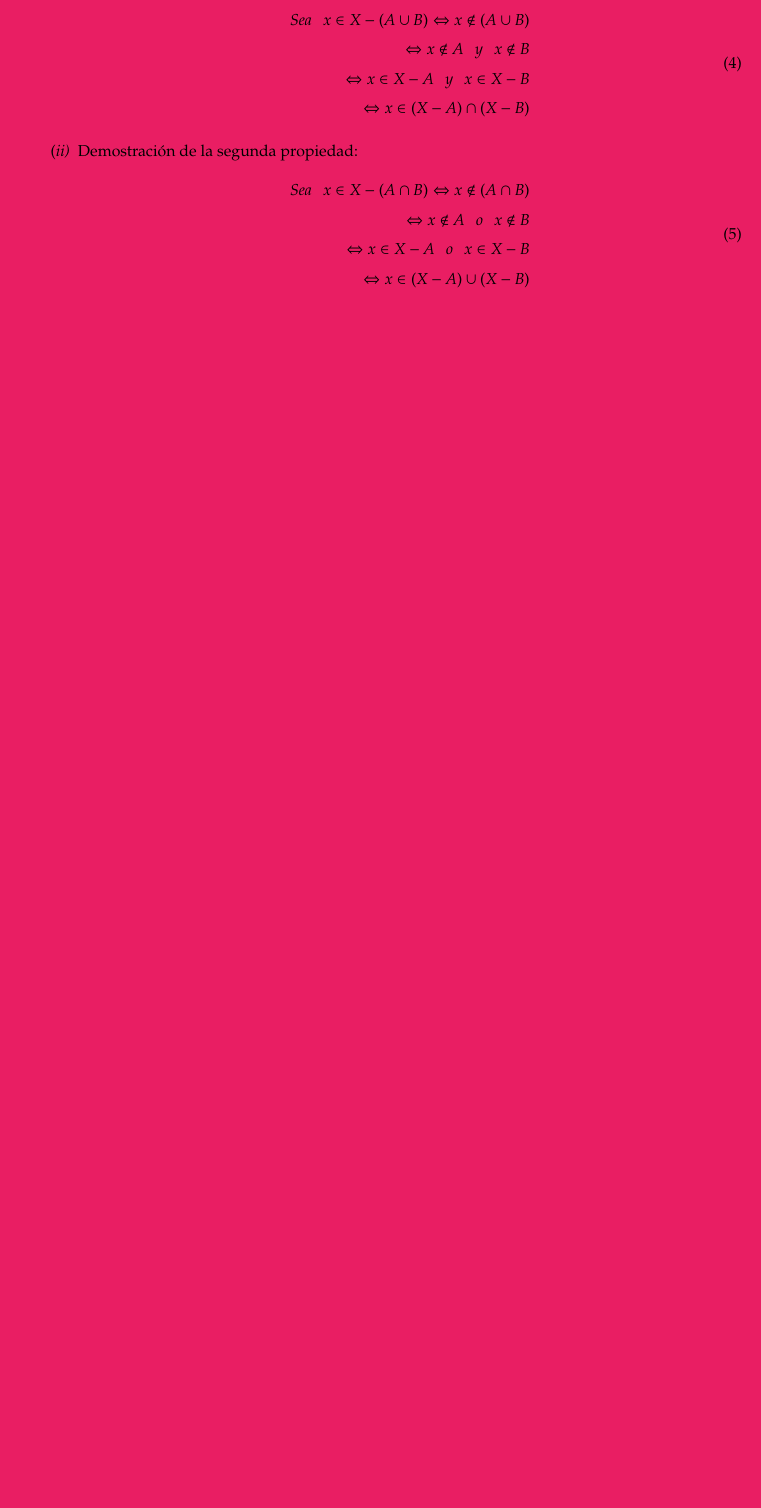
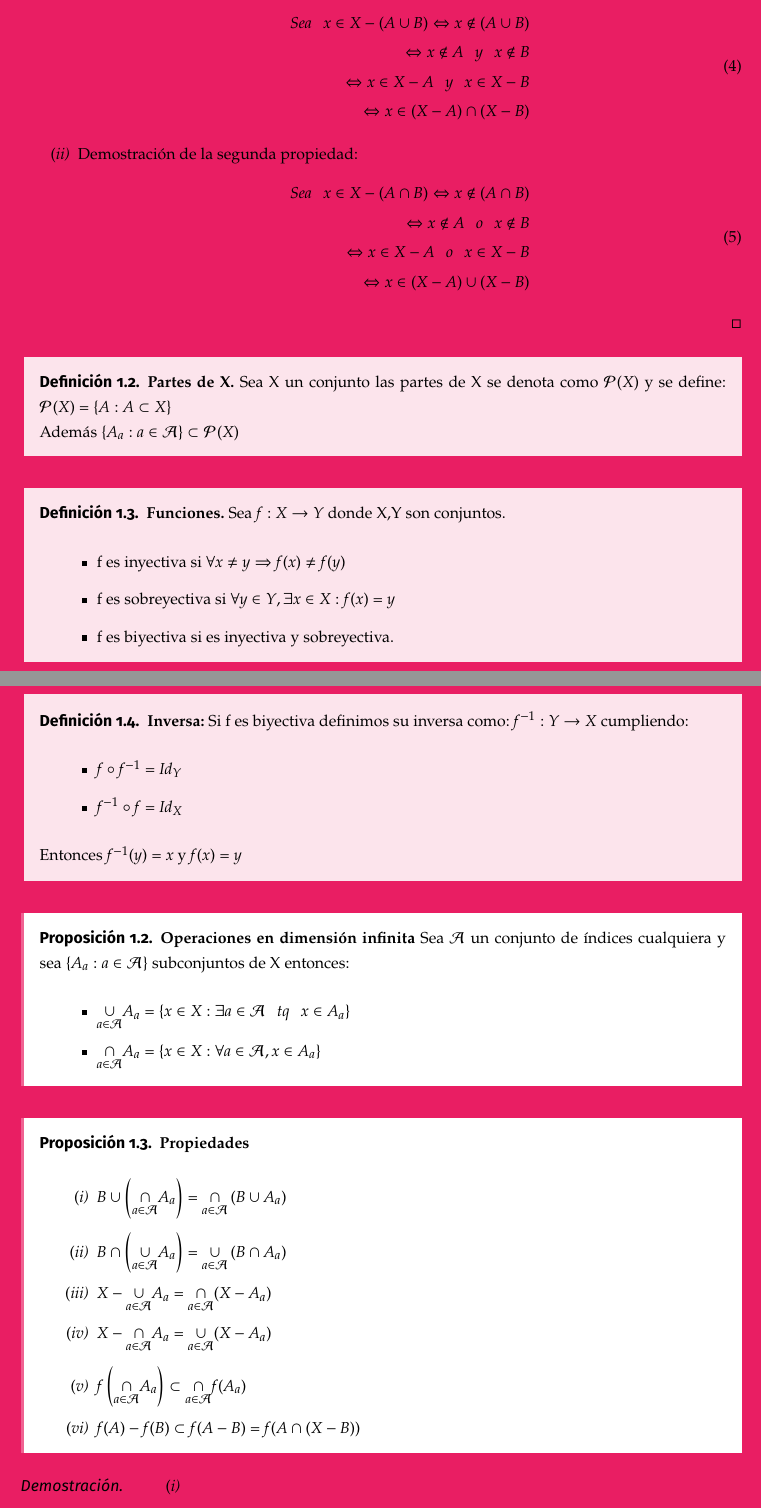
Before and after one commit to Mapachana/Apuntes, a LaTeX document (Topologia_I/topologia.tex): part of page 7 of 8 before the commit and two parts of pages 7 and 8 of 10 after it, the two joined at a grey line, cut so that both start at the same text, the shorter picture padded with empty space. Compiled offline with pdfLaTeX.

Commit message:
Actualizo apuntes de Topologia en tex

```diff
--- a/Topologia_I/topologia.tex
+++ b/Topologia_I/topologia.tex
@@ -14,6 +14,10 @@
 % CC BY-NC-SA 4.0 (https://creativecommons.org/licenses/by-nc-sa/4.0/)
 %
 %%%%%%%%%%%%%%%%%%%%%%%%%%%%%%%%%%%%%%%%%%%%%%%%%%%%%%%%%%%%%%%%%%%%%%%%%
+
+% ELIMINAR WARNINGS DE ESPACIADO
+\hbadness=99999  % or any number >=10000
+\hfuzz=9999pt
 
 % ---------------------------------------------------------------------------
 % CONFIGURACIÓN BÁSICA DEL DOCUMENTO
@@ -527,3 +531,57 @@ Sea\hspace{0.25cm}x\in X-(A\cap B) \Leftrightarrow x\not\in (A\cap B)\\
 \end{nlist}
 \end{proof}
 
+\begin{ndef}\textbf{Partes de X.}
+Sea X un conjunto las partes de X se denota como $\mathcal{P}(X)$ y se define:
+$\mathcal{P}(X)=\{A:A\subset X\}$ \\
+Además $\{A_a:a\in\mathcal{A}\}\subset\mathcal{P}(X)$
+\end{ndef}
+
+\begin{ndef}\textbf{Funciones.}
+Sea $f:X\rightarrow Y$ donde X,Y son conjuntos.
+\begin{itemize}
+\item f es inyectiva si $\forall x\neq y \Rightarrow f(x)\neq f(y)$
+\item f es sobreyectiva si $\forall y\in Y, \exists x\in X : f(x)=y$
+\item f es biyectiva si es inyectiva y sobreyectiva.
+\end{itemize}
+\end{ndef}
+
+\begin{ndef}\textbf{Inversa:}
+Si f es biyectiva definimos su inversa como: $f^{-1}:Y\rightarrow X$ cumpliendo:
+\begin{itemize}
+\item $f\circ f^{-1}=Id_Y$
+\item $f^{-1}\circ f = Id_X$
+\end{itemize}
+Entonces $f^{-1}(y)=x$ y $f(x)=y$
+\end{ndef}
+
+\begin{nprop}\textbf{Operaciones en dimensión infinita}
+Sea $\mathcal{A}$ un conjunto de índices cualquiera y sea $\{A_a : a\in\mathcal{A}\}$ subconjuntos de X entonces:
+\begin{itemize}
+\item $\underset{a\in\mathcal{A}}{\cup}A_a = \{x\in X : \exists a\in\mathcal{A}\hspace{0.25cm} tq\hspace{0.25cm}x\in A_a \}$
+\item $\underset{a\in\mathcal{A}}{\cap}A_a = \{x\in X : \forall a\in\mathcal{A}, x\in A_a \}$
+\end{itemize}
+\end{nprop}
+
+\begin{nprop}\textbf{Propiedades}
+\begin{nlist}
+\item $B\cup\left(\underset{a\in\mathcal{A}}{\cap}A_a\right)=\underset{a\in\mathcal{A}}{\cap}\left(B\cup A_a\right)$
+\item $B\cap\left(\underset{a\in\mathcal{A}}{\cup}A_a\right)=\underset{a\in\mathcal{A}}{\cup}\left(B\cap A_a\right)$
+\item $X-\underset{a\in\mathcal{A}}{\cup}A_a=\underset{a\in\mathcal{A}}{\cap}(X-A_a)$
+\item$X-\underset{a\in\mathcal{A}}{\cap}A_a=\underset{a\in\mathcal{A}}{\cup}(X-A_a)$
+\item $f\left(\underset{a\in\mathcal{A}}{\cap}A_a\right)\subset\underset{a\in\mathcal{A}}{\cap}f(A_a)$
+\item $f(A)-f(B)\subset f(A-B)=f(A\cap (X-B))$
+\end{nlist}
+\end{nprop}
+
+\begin{proof}
+\begin{nlist}
+\item
+\begin{equation}
+\begin{split}
+B\cup\left(\underset{a\in\mathcal{A}}{\cap}A_a\right) \Leftrightarrow x\in B\hspace{0.25cm} o \hspace{0.25cm} x\in\underset{a\in\mathcal{A}}{\cap}A_a \\
+\Leftrightarrow x\in B\hspace{0.25cm} o \hspace{0.25cm}\left(\forall a\in\mathcal{A}, x\in A_a\right) \\
+\Leftrightarrow \forall a\in\mathcal{A}\hspace{0.1cm} (x\in B\hspace{0.25cm}o\hspace{0.25cm}x\in A_a) \\
+\Leftrightarrow \forall a\in\mathcal{A}\hspace{0.1cm} x\in B\cup A_a \\
+\Leftrightarrow \underset{a\in\mathcal{A}}{\cap}\left(B\cup A_a\right)
+\end{split}
```
Also changed, not shown: Topologia_I/topologia.tex (36 more changed lines).
